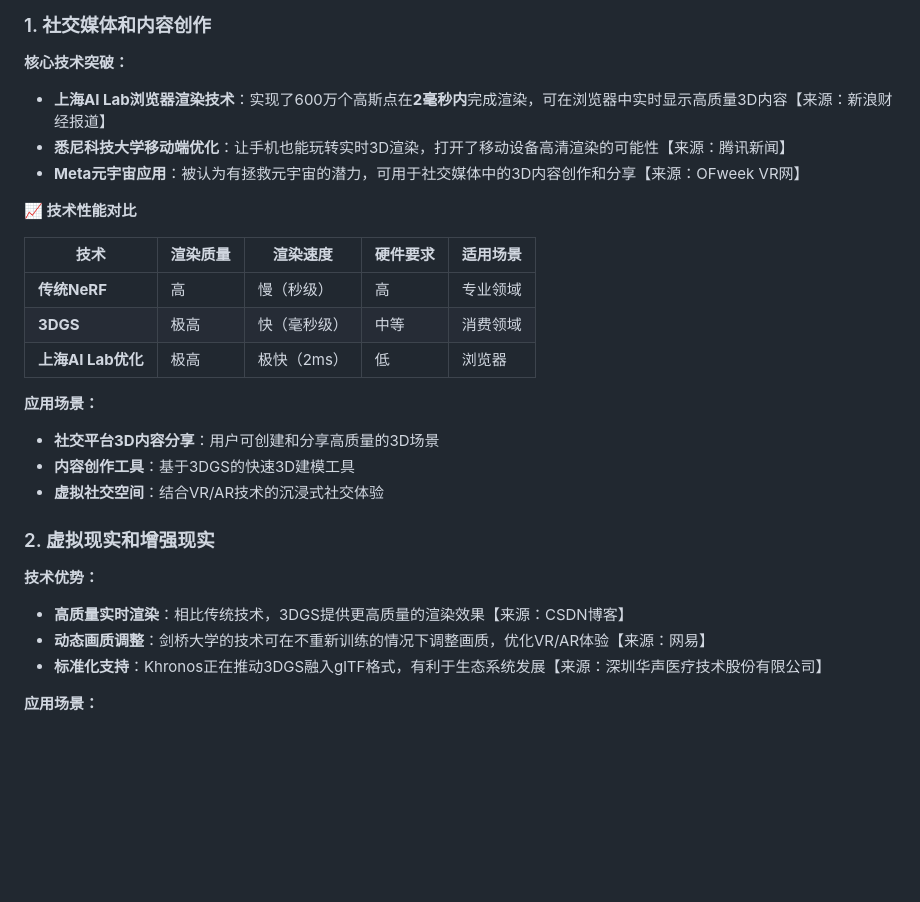
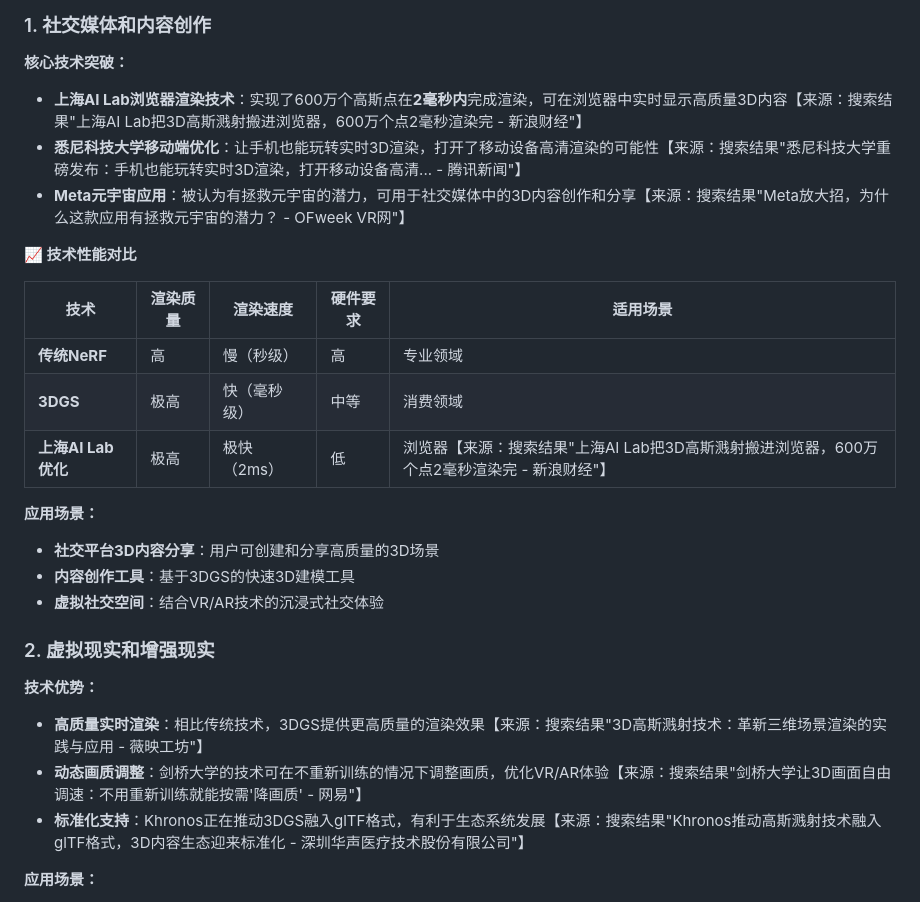
Before and after one commit to rocman/clawbot-playground, a Markdown page: 3dgs_final_report.md, the part around the change. Drawn GitHub-style; blank space fills up the shorter version.

Commit message:
修正出处标注方式，去掉无效链接

```diff
--- a/3dgs_final_report.md
+++ b/3dgs_final_report.md
@@ -28,9 +28,9 @@
 ### 1. 社交媒体和内容创作
 
 **核心技术突破：**
-- **上海AI Lab浏览器渲染技术**：实现了600万个高斯点在**2毫秒内**完成渲染，可在浏览器中实时显示高质量3D内容【来源：新浪财经报道】
-- **悉尼科技大学移动端优化**：让手机也能玩转实时3D渲染，打开了移动设备高清渲染的可能性【来源：腾讯新闻】
-- **Meta元宇宙应用**：被认为有拯救元宇宙的潜力，可用于社交媒体中的3D内容创作和分享【来源：OFweek VR网】
+- **上海AI Lab浏览器渲染技术**：实现了600万个高斯点在**2毫秒内**完成渲染，可在浏览器中实时显示高质量3D内容【来源：搜索结果"上海AI Lab把3D高斯溅射搬进浏览器，600万个点2毫秒渲染完 - 新浪财经"】
+- **悉尼科技大学移动端优化**：让手机也能玩转实时3D渲染，打开了移动设备高清渲染的可能性【来源：搜索结果"悉尼科技大学重磅发布：手机也能玩转实时3D渲染，打开移动设备高清... - 腾讯新闻"】
+- **Meta元宇宙应用**：被认为有拯救元宇宙的潜力，可用于社交媒体中的3D内容创作和分享【来源：搜索结果"Meta放大招，为什么这款应用有拯救元宇宙的潜力？ - OFweek VR网"】
 
 **📈 技术性能对比**
 
@@ -38,7 +38,7 @@
 |------|----------|----------|----------|----------|
 | **传统NeRF** | 高 | 慢（秒级） | 高 | 专业领域 |
 | **3DGS** | 极高 | 快（毫秒级） | 中等 | 消费领域 |
-| **上海AI Lab优化** | 极高 | 极快（2ms） | 低 | 浏览器 |
+| **上海AI Lab优化** | 极高 | 极快（2ms） | 低 | 浏览器【来源：搜索结果"上海AI Lab把3D高斯溅射搬进浏览器，600万个点2毫秒渲染完 - 新浪财经"】 |
 
 **应用场景：**
 - **社交平台3D内容分享**：用户可创建和分享高质量的3D场景
@@ -48,9 +48,9 @@
 ### 2. 虚拟现实和增强现实
 
 **技术优势：**
-- **高质量实时渲染**：相比传统技术，3DGS提供更高质量的渲染效果【来源：CSDN博客】
-- **动态画质调整**：剑桥大学的技术可在不重新训练的情况下调整画质，优化VR/AR体验【来源：网易】
-- **标准化支持**：Khronos正在推动3DGS融入glTF格式，有利于生态系统发展【来源：深圳华声医疗技术股份有限公司】
+- **高质量实时渲染**：相比传统技术，3DGS提供更高质量的渲染效果【来源：搜索结果"3D高斯溅射技术：革新三维场景渲染的实践与应用 - 薇映工坊"】
+- **动态画质调整**：剑桥大学的技术可在不重新训练的情况下调整画质，优化VR/AR体验【来源：搜索结果"剑桥大学让3D画面自由调速：不用重新训练就能按需'降画质' - 网易"】
+- **标准化支持**：Khronos正在推动3DGS融入glTF格式，有利于生态系统发展【来源：搜索结果"Khronos推动高斯溅射技术融入glTF格式，3D内容生态迎来标准化 - 深圳华声医疗技术股份有限公司"】
 
 **应用场景：**
 - **VR游戏和体验**：高质量场景渲染提升沉浸感【来源：薇映工坊】
```
